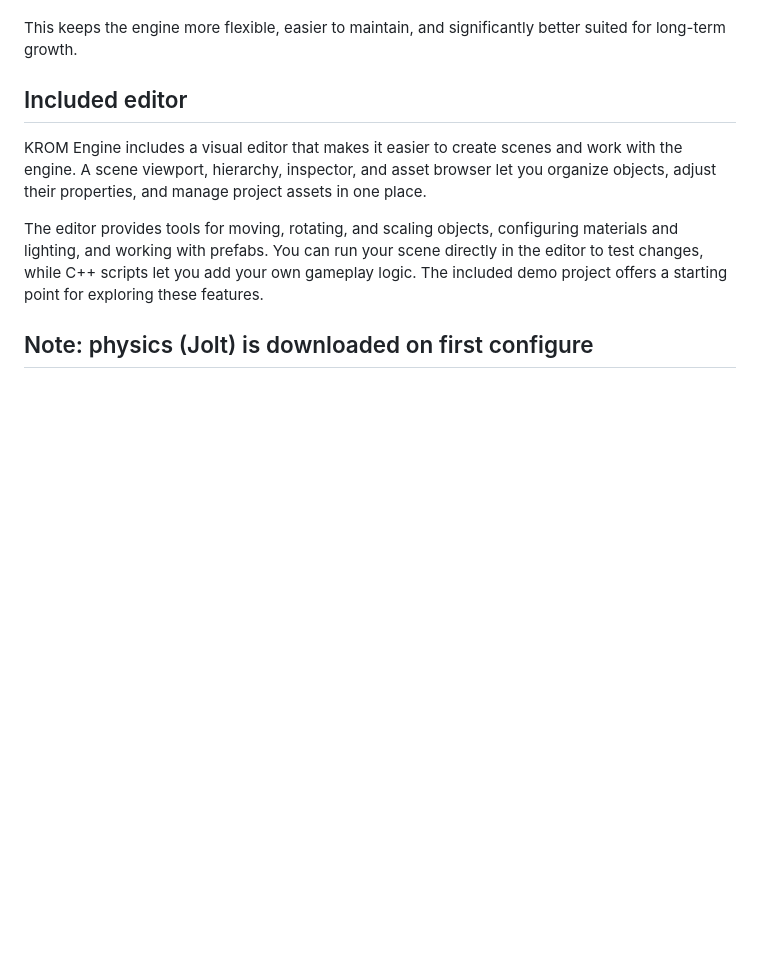
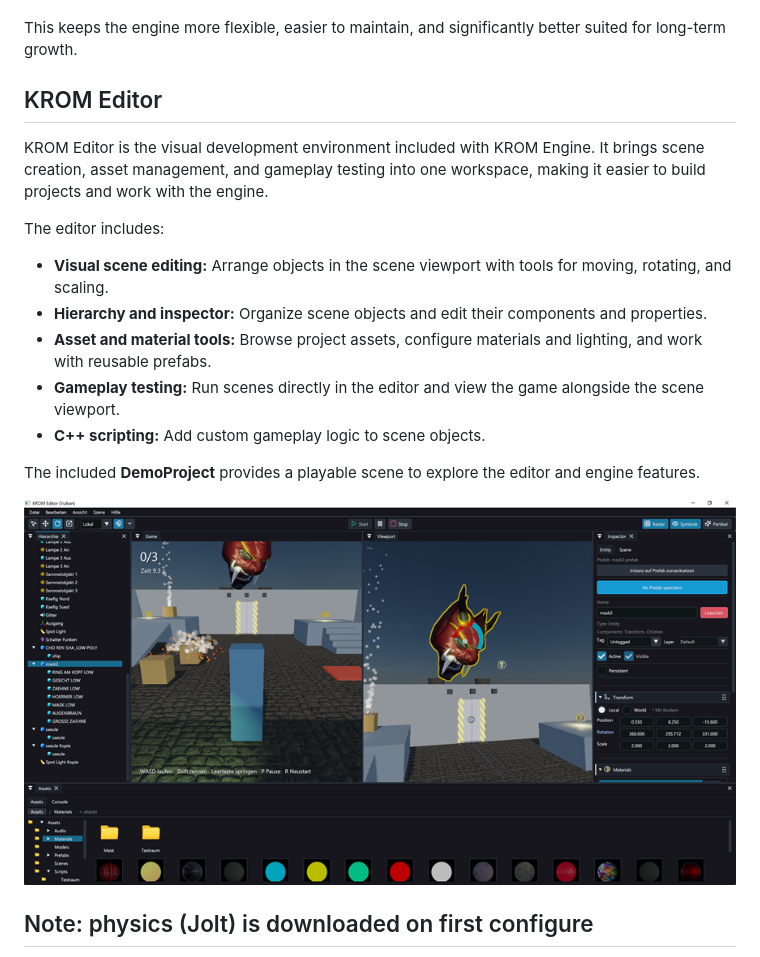
Before and after one commit to oyname/KROM, a Markdown page: README.md, the part around the change. Drawn GitHub-style; pictures changed too: doc/editor.png (added); blank space fills up the shorter version.

Commit message:
docs: feature KROM Editor and add editor screenshot

```diff
--- a/README.md
+++ b/README.md
@@ -14,11 +14,21 @@ This AddOn model makes it possible to integrate and evolve backends such as DX11
 
 This keeps the engine more flexible, easier to maintain, and significantly better suited for long-term growth.
 
-## Included editor
+## KROM Editor
 
-KROM Engine includes a visual editor that makes it easier to create scenes and work with the engine. A scene viewport, hierarchy, inspector, and asset browser let you organize objects, adjust their properties, and manage project assets in one place.
+KROM Editor is the visual development environment included with KROM Engine. It brings scene creation, asset management, and gameplay testing into one workspace, making it easier to build projects and work with the engine.
 
-The editor provides tools for moving, rotating, and scaling objects, configuring materials and lighting, and working with prefabs. You can run your scene directly in the editor to test changes, while C++ scripts let you add your own gameplay logic. The included demo project offers a starting point for exploring these features.
+The editor includes:
+
+- **Visual scene editing:** Arrange objects in the scene viewport with tools for moving, rotating, and scaling.
+- **Hierarchy and inspector:** Organize scene objects and edit their components and properties.
+- **Asset and material tools:** Browse project assets, configure materials and lighting, and work with reusable prefabs.
+- **Gameplay testing:** Run scenes directly in the editor and view the game alongside the scene viewport.
+- **C++ scripting:** Add custom gameplay logic to scene objects.
+
+The included **DemoProject** provides a playable scene to explore the editor and engine features.
+
+![KROM Editor with game view, scene viewport, inspector, and asset browser](doc/editor.png)
 
 ## Note: physics (Jolt) is downloaded on first configure
 
```
